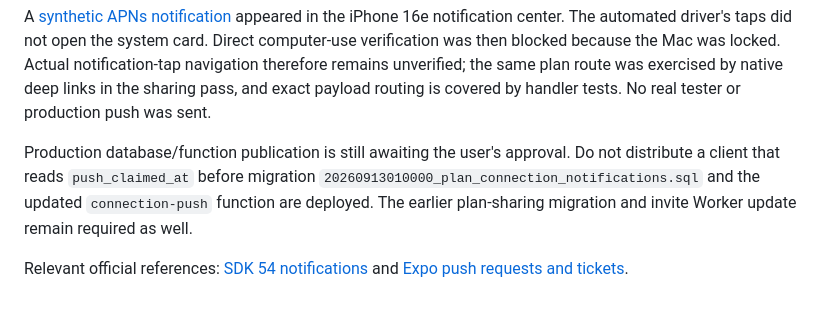
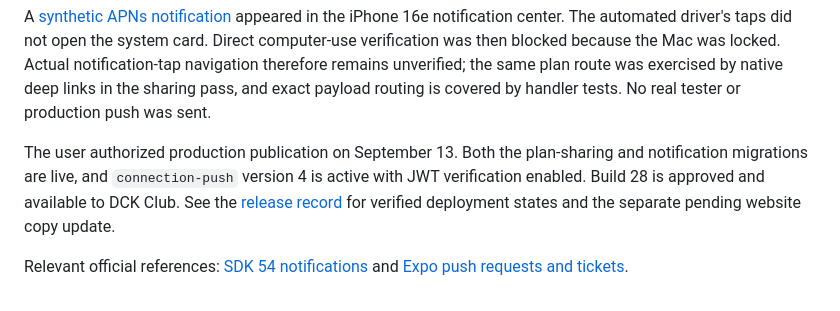
Before and after one commit to wrywonder/dolorian, a Markdown page: docs/plan-notifications.md, the part around the change. Drawn GitHub-style.

```diff
--- a/docs/plan-notifications.md
+++ b/docs/plan-notifications.md
@@ -71,11 +71,11 @@ navigation therefore remains unverified; the same plan route was exercised by
 native deep links in the sharing pass, and exact payload routing is covered by
 handler tests. No real tester or production push was sent.
 
-Production database/function publication is still awaiting the user's approval.
-Do not distribute a client that reads `push_claimed_at` before migration
-`20260913010000_plan_connection_notifications.sql` and the updated
-`connection-push` function are deployed. The earlier plan-sharing migration and
-invite Worker update remain required as well.
+The user authorized production publication on September 13. Both the plan-sharing
+and notification migrations are live, and `connection-push` version 4 is active
+with JWT verification enabled. Build 28 is approved and available to DCK Club.
+See the [release record](releases/2026-09-13-build-28.md) for verified deployment
+states and the separate pending website copy update.
 
 Relevant official references: [SDK 54 notifications](https://docs.expo.dev/versions/v54.0.0/sdk/notifications/)
 and [Expo push requests and tickets](https://docs.expo.dev/push-notifications/sending-notifications/).
```
Also changed, not shown: docs/releases/2026-09-13-build-28.md (+37 -22 lines).
